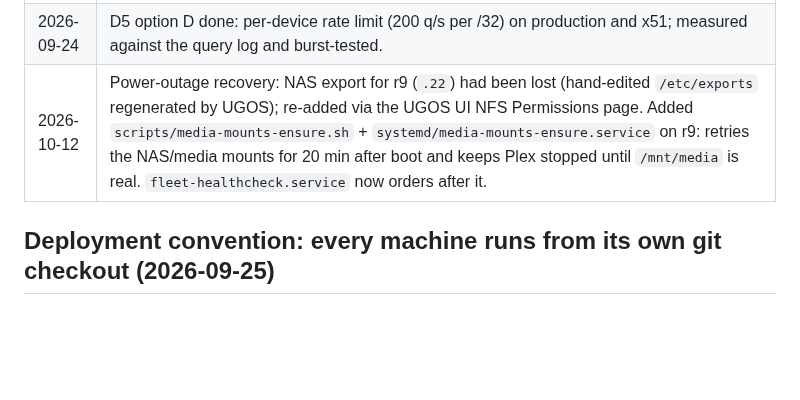
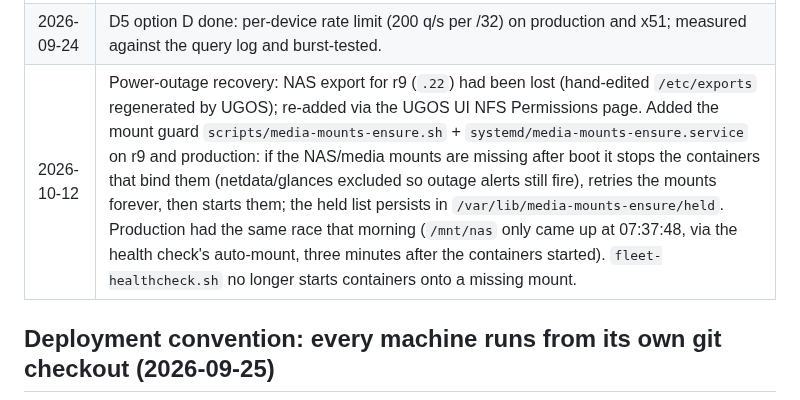
Before and after one commit to alleyneja/mediahub-configs, a Markdown page: docs/fleet-architecture.md, the part around the change. GitHub-like rendering; blank space fills up the shorter version.

Commit message:
docs: mount guard on r9 and production, i7 boot race finding
Co-Authored-By: Claude Sonnet 5.5 <noreply@anthropic.com>

```diff
--- a/docs/fleet-architecture.md
+++ b/docs/fleet-architecture.md
@@ -584,7 +584,7 @@ Decision D3: game servers are compute-role services and belong on r9. Three serv
 | 2026-09-22 | Phase 6 started: fixed x51's clock (NTP was disabled, clock had drifted ~2 months, which was silently breaking Tailscale auth), enabled ufw matching production's ruleset, rejoined x51 to the tailnet. Deployed Home Assistant, Frigate and Mosquitto (`stacks/homeassistant-x51`, `stacks/frigate-x51`, `stacks/mosquitto-x51`), all bound only to x51's Tailscale address. Frigate's GPU passthrough to the GTX 1650 verified working; detector left on CPU since no cameras exist yet. |
 | 2026-09-24 | Q9: built the x51 replica AdGuard and a one-way sync script from production; verified rewrite parity and plain-UDP upstreams. Retired x51's stale rehearsal AdGuard (kept as `/srv/docker/adguardhome.rehearsal-old-20260924`). Sync is manual until scheduled; no client points at the replica yet. |
 | 2026-09-24 | D5 option D done: per-device rate limit (200 q/s per /32) on production and x51; measured against the query log and burst-tested. |
-| 2026-10-12 | Power-outage recovery: NAS export for r9 (`.22`) had been lost (hand-edited `/etc/exports` regenerated by UGOS); re-added via the UGOS UI NFS Permissions page. Added `scripts/media-mounts-ensure.sh` + `systemd/media-mounts-ensure.service` on r9: retries the NAS/media mounts for 20 min after boot and keeps Plex stopped until `/mnt/media` is real. `fleet-healthcheck.service` now orders after it. |
+| 2026-10-12 | Power-outage recovery: NAS export for r9 (`.22`) had been lost (hand-edited `/etc/exports` regenerated by UGOS); re-added via the UGOS UI NFS Permissions page. Added the mount guard `scripts/media-mounts-ensure.sh` + `systemd/media-mounts-ensure.service` on r9 and production: if the NAS/media mounts are missing after boot it stops the containers that bind them (netdata/glances excluded so outage alerts still fire), retries the mounts forever, then starts them; the held list persists in `/var/lib/media-mounts-ensure/held`. Production had the same race that morning (`/mnt/nas` only came up at 07:37:48, via the health check's auto-mount, three minutes after the containers started). `fleet-healthcheck.sh` no longer starts containers onto a missing mount. |
 
 ## Deployment convention: every machine runs from its own git checkout (2026-09-25)
 
```
